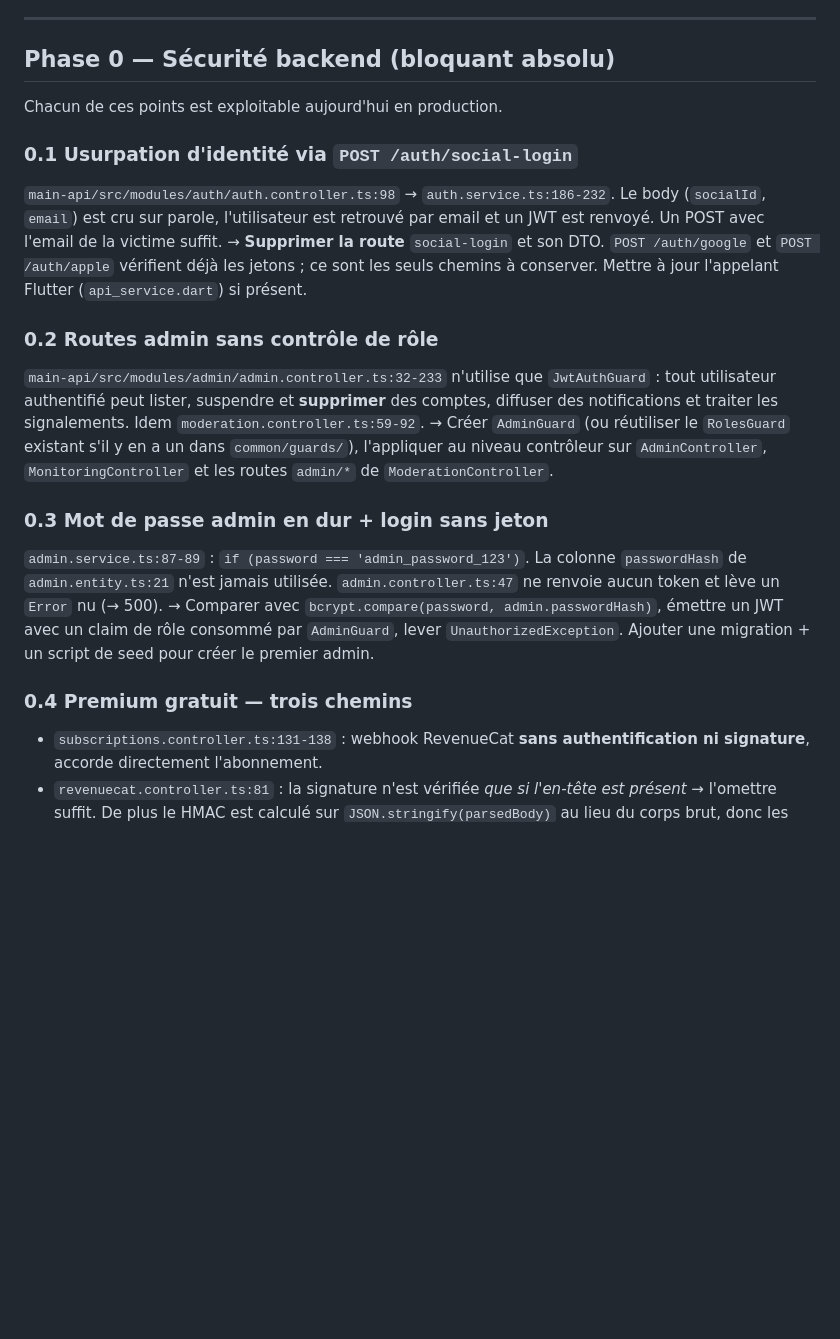
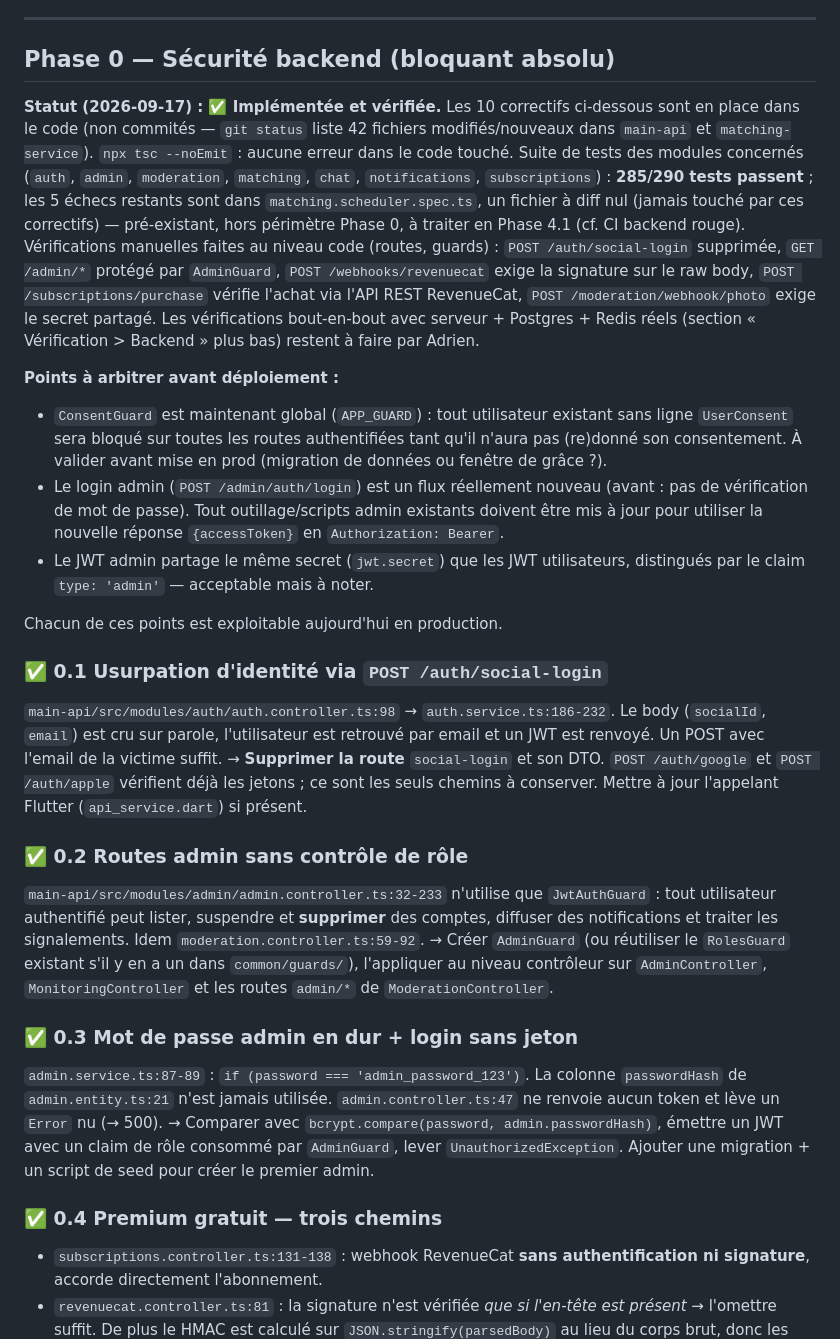
Before and after one commit to marcucus/GoldWen-App-Frontend, a Markdown page: PLAN_FINALISATION.md, the part around one of its changes. Rendered like a GitHub page; blank space fills up the shorter version.

Commit message:
Enhance backend security with critical fixes and verifications

```diff
--- a/PLAN_FINALISATION.md
+++ b/PLAN_FINALISATION.md
@@ -22,21 +22,28 @@ Les README des trois repos annoncent un MVP « ✅ implémenté ». La réalité
 
 ## Phase 0 — Sécurité backend (bloquant absolu)
 
+**Statut (2026-09-17) : ✅ Implémentée et vérifiée.** Les 10 correctifs ci-dessous sont en place dans le code (non commités — `git status` liste 42 fichiers modifiés/nouveaux dans `main-api` et `matching-service`). `npx tsc --noEmit` : aucune erreur dans le code touché. Suite de tests des modules concernés (`auth`, `admin`, `moderation`, `matching`, `chat`, `notifications`, `subscriptions`) : **285/290 tests passent** ; les 5 échecs restants sont dans `matching.scheduler.spec.ts`, un fichier à diff nul (jamais touché par ces correctifs) — pré-existant, hors périmètre Phase 0, à traiter en Phase 4.1 (cf. CI backend rouge). Vérifications manuelles faites au niveau code (routes, guards) : `POST /auth/social-login` supprimée, `GET /admin/*` protégé par `AdminGuard`, `POST /webhooks/revenuecat` exige la signature sur le raw body, `POST /subscriptions/purchase` vérifie l'achat via l'API REST RevenueCat, `POST /moderation/webhook/photo` exige le secret partagé. Les vérifications bout-en-bout avec serveur + Postgres + Redis réels (section « Vérification > Backend » plus bas) restent à faire par Adrien.
+
+**Points à arbitrer avant déploiement :**
+- `ConsentGuard` est maintenant global (`APP_GUARD`) : tout utilisateur existant sans ligne `UserConsent` sera bloqué sur toutes les routes authentifiées tant qu'il n'aura pas (re)donné son consentement. À valider avant mise en prod (migration de données ou fenêtre de grâce ?).
+- Le login admin (`POST /admin/auth/login`) est un flux réellement nouveau (avant : pas de vérification de mot de passe). Tout outillage/scripts admin existants doivent être mis à jour pour utiliser la nouvelle réponse `{accessToken}` en `Authorization: Bearer`.
+- Le JWT admin partage le même secret (`jwt.secret`) que les JWT utilisateurs, distingués par le claim `type: 'admin'` — acceptable mais à noter.
+
 Chacun de ces points est exploitable aujourd'hui en production.
 
-### 0.1 Usurpation d'identité via `POST /auth/social-login`
+### ✅ 0.1 Usurpation d'identité via `POST /auth/social-login`
 `main-api/src/modules/auth/auth.controller.ts:98` → `auth.service.ts:186-232`. Le body (`socialId`, `email`) est cru sur parole, l'utilisateur est retrouvé par email et un JWT est renvoyé. Un POST avec l'email de la victime suffit.
 → **Supprimer la route** `social-login` et son DTO. `POST /auth/google` et `POST /auth/apple` vérifient déjà les jetons ; ce sont les seuls chemins à conserver. Mettre à jour l'appelant Flutter (`api_service.dart`) si présent.
 
-### 0.2 Routes admin sans contrôle de rôle
+### ✅ 0.2 Routes admin sans contrôle de rôle
 `main-api/src/modules/admin/admin.controller.ts:32-233` n'utilise que `JwtAuthGuard` : tout utilisateur authentifié peut lister, suspendre et **supprimer** des comptes, diffuser des notifications et traiter les signalements. Idem `moderation.controller.ts:59-92`.
 → Créer `AdminGuard` (ou réutiliser le `RolesGuard` existant s'il y en a un dans `common/guards/`), l'appliquer au niveau contrôleur sur `AdminController`, `MonitoringController` et les routes `admin/*` de `ModerationController`.
 
-### 0.3 Mot de passe admin en dur + login sans jeton
+### ✅ 0.3 Mot de passe admin en dur + login sans jeton
 `admin.service.ts:87-89` : `if (password === 'admin_password_123')`. La colonne `passwordHash` de `admin.entity.ts:21` n'est jamais utilisée. `admin.controller.ts:47` ne renvoie aucun token et lève un `Error` nu (→ 500).
 → Comparer avec `bcrypt.compare(password, admin.passwordHash)`, émettre un JWT avec un claim de rôle consommé par `AdminGuard`, lever `UnauthorizedException`. Ajouter une migration + un script de seed pour créer le premier admin.
 
-### 0.4 Premium gratuit — trois chemins
+### ✅ 0.4 Premium gratuit — trois chemins
 - `subscriptions.controller.ts:131-138` : webhook RevenueCat **sans authentification ni signature**, accorde directement l'abonnement.
 - `revenuecat.controller.ts:81` : la signature n'est vérifiée *que si l'en-tête est présent* → l'omettre suffit. De plus le HMAC est calculé sur `JSON.stringify(parsedBody)` au lieu du corps brut, donc les vraies signatures échouent.
 - `revenuecat.service.ts:196-230` : `validatePurchase` active `goldwen_plus` à partir d'un `productId` fourni par le client, sans vérification de reçu.
```
Also changed, not shown: other parts of PLAN_FINALISATION.md (+6 -6 lines).
